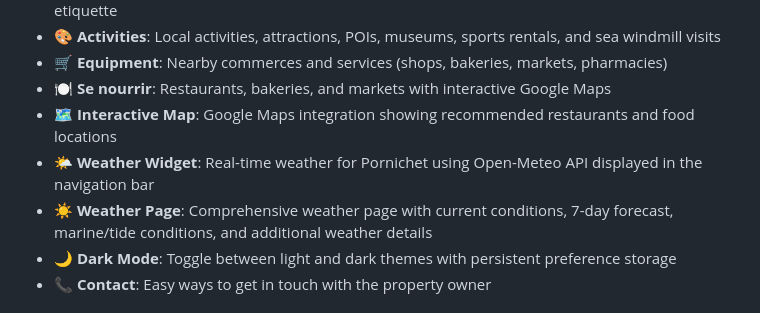
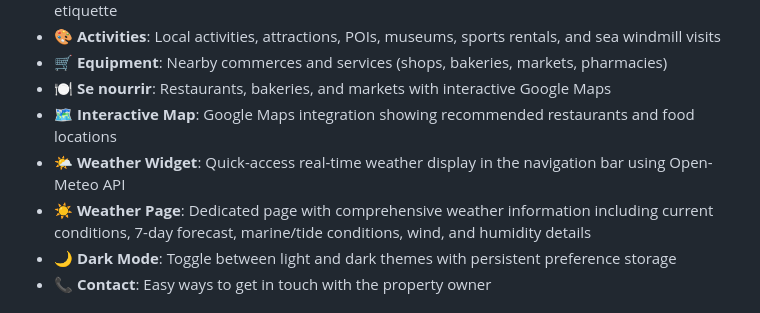
Before and after one commit to LouisGastineau/Appartement-pornichet, a Markdown page: README.md, the part around the change. GitHub-like rendering.

Commit message:
Clarify distinction between weather widget and weather page
Co-authored-by: LouisGastineau <193895292+LouisGastineau@users.noreply.github.com>

```diff
--- a/README.md
+++ b/README.md
@@ -15,8 +15,8 @@ This website showcases **"Fleur de thé"** (C301), a charming apartment rental l
 - **🛒 Equipment**: Nearby commerces and services (shops, bakeries, markets, pharmacies)
 - **🍽️ Se nourrir**: Restaurants, bakeries, and markets with interactive Google Maps
 - **🗺️ Interactive Map**: Google Maps integration showing recommended restaurants and food locations
-- **🌤️ Weather Widget**: Real-time weather for Pornichet using Open-Meteo API displayed in the navigation bar
-- **☀️ Weather Page**: Comprehensive weather page with current conditions, 7-day forecast, marine/tide conditions, and additional weather details
+- **🌤️ Weather Widget**: Quick-access real-time weather display in the navigation bar using Open-Meteo API
+- **☀️ Weather Page**: Dedicated page with comprehensive weather information including current conditions, 7-day forecast, marine/tide conditions, wind, and humidity details
 - **🌙 Dark Mode**: Toggle between light and dark themes with persistent preference storage
 - **📞 Contact**: Easy ways to get in touch with the property owner
 
```
